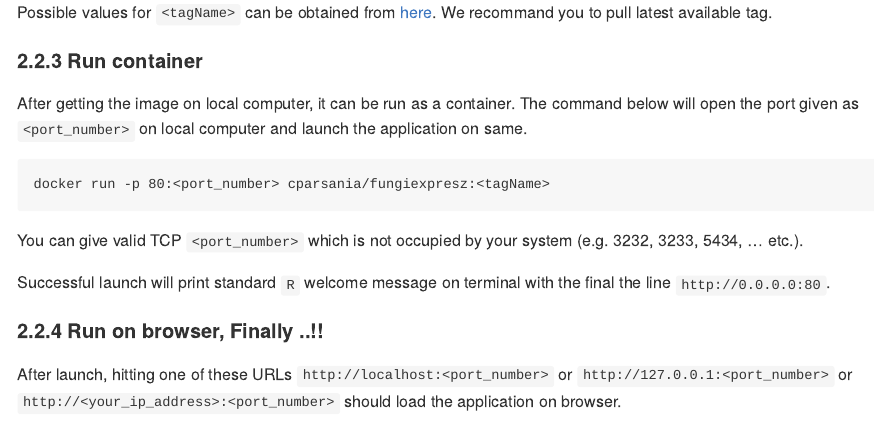
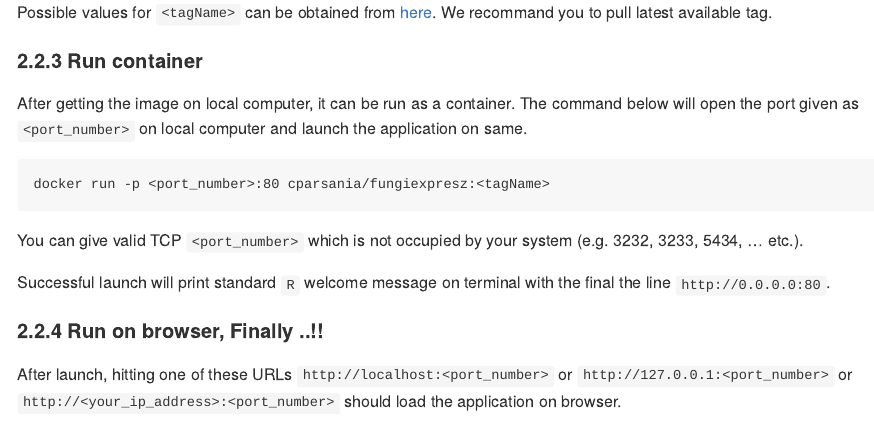
Before and after one commit to cparsania/FungiExpresZ, an R Markdown document (README.Rmd): the page in a window 1100 px wide, from 3040 px down. The pictures show the output file README.md that the author committed with the source, drawn offline in the style of GitHub; long lines of code are wrapped; badge pictures from the web are left out.

Commit message:
docker run command bug fix

````diff
--- a/README.Rmd
+++ b/README.Rmd
@@ -155,7 +155,7 @@ Possible values for `<tagName>` can be obtained from [here](https://hub.docker.c
 After getting the image on local computer, it can be run as a container. The command below will open the port given as `<port_number>` on local computer and launch the application on same.
 
 ```
-docker run -p 80:<port_number> cparsania/fungiexpresz:<tagName>
+docker run -p <port_number>:80 cparsania/fungiexpresz:<tagName>
 ```
 You can give valid TCP `<port_number>` which is not occupied by your system (e.g. 3232, 3233, 5434, ... etc.).
 
````
Also changed, not shown: README.md.
